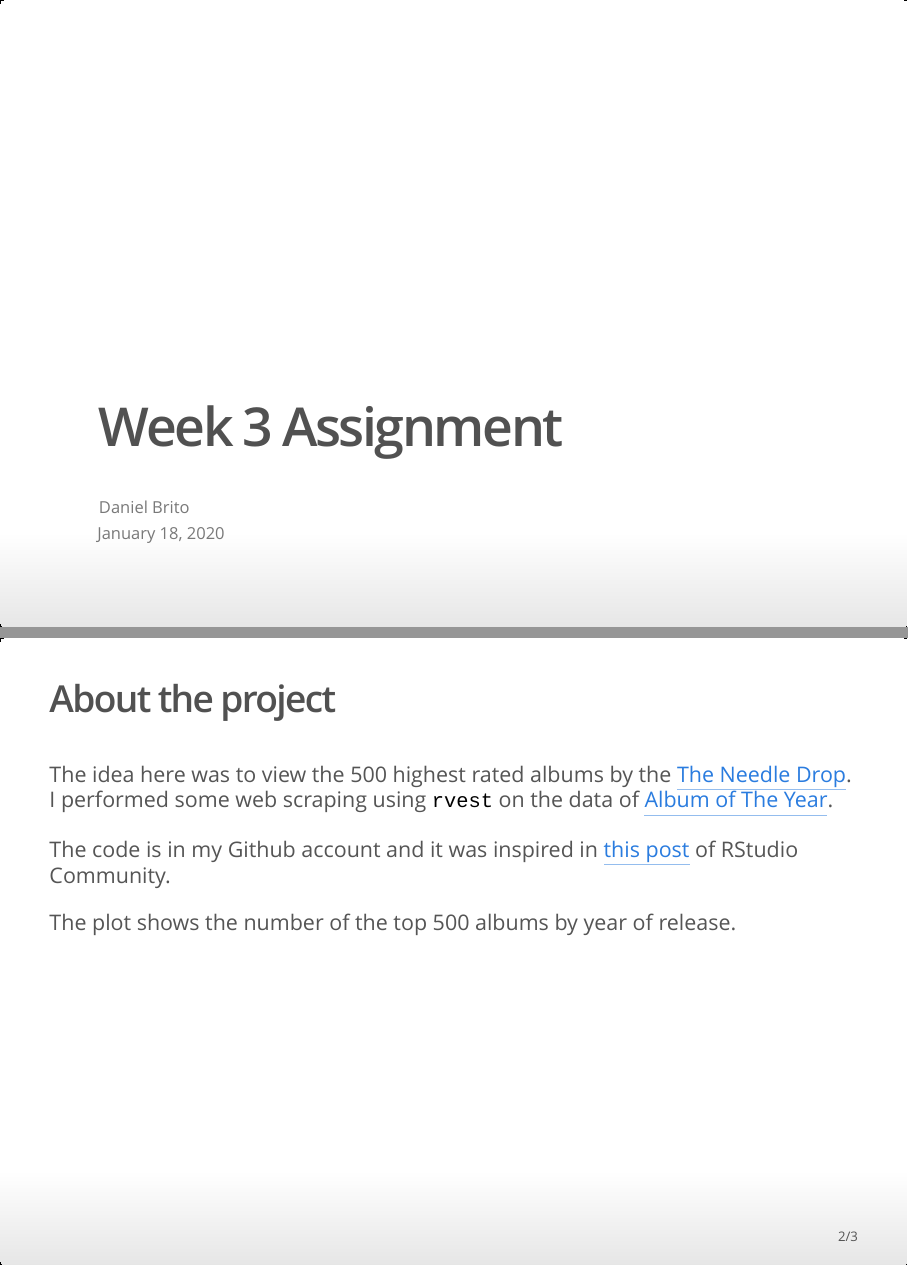
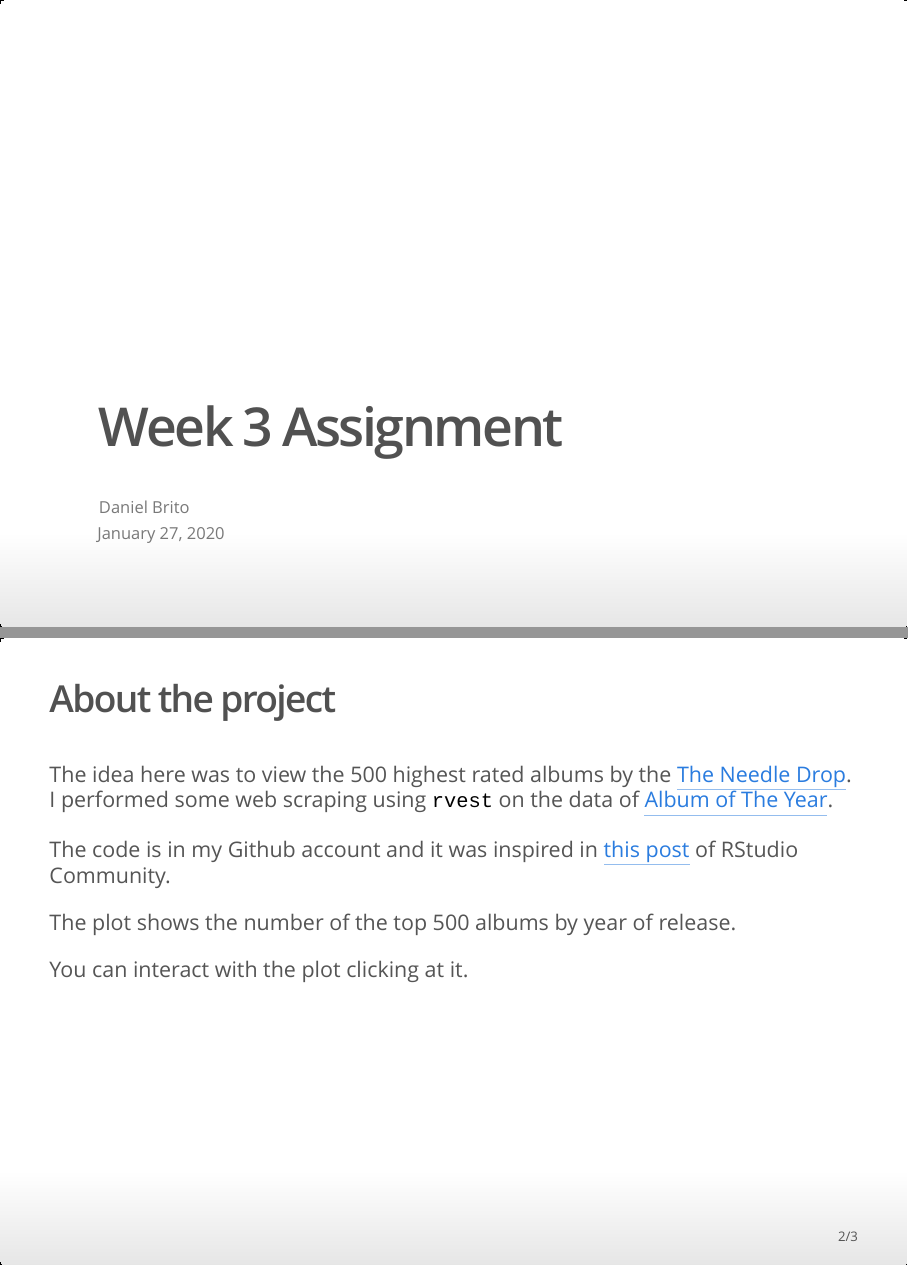
Before and after one commit to danielbrito91/ddp, an R Markdown document (W3Assignment.Rmd): pages 1 and 2 of 3, joined at a grey line. The pictures show the output file W3Assignment.html that the author committed with the source, opened offline.

Commit message:
Add files via upload

````diff
--- a/W3Assignment.Rmd
+++ b/W3Assignment.Rmd
@@ -1,7 +1,7 @@
 ---
 title: "Week 3 Assignment"
 author: "Daniel Brito"
-date: "January 18, 2020"
+date: "January 27, 2020"
 output: ioslides_presentation
 ---
 
@@ -12,6 +12,8 @@ The idea here was to view the 500 highest rated albums by the [The Needle Drop](
 The code is in my Github account and it was inspired in [this post](https://community.rstudio.com/t/rvest-first-attempt-at-web-scraping-how-to-deal-with-multiple-pages-and-missing-values/13100/6) of RStudio Community.
 
 The plot shows the number of the top 500 albums by year of release.
+
+You can interact with the plot clicking at it.
 
 ```{r code, include = FALSE, cache=TRUE}
 library(rvest)
````
Also changed, not shown: W3Assignment.html.
